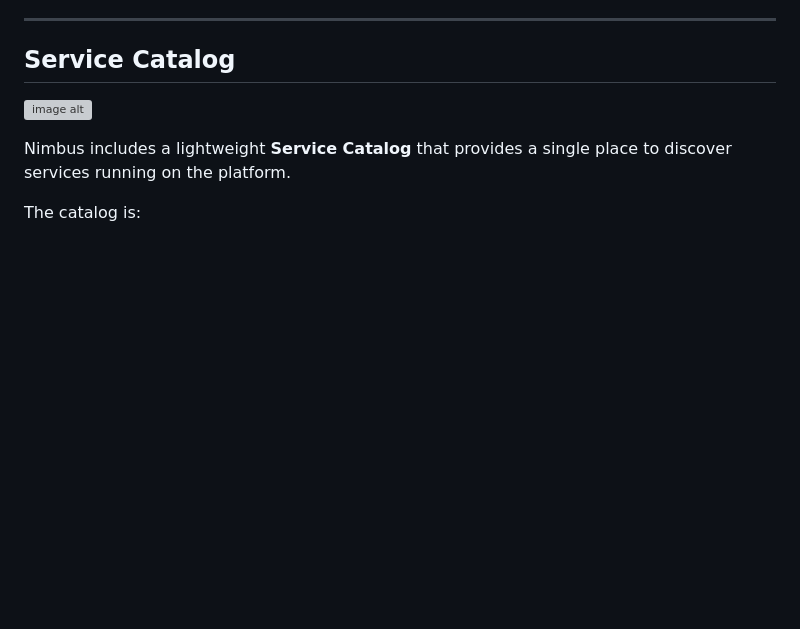
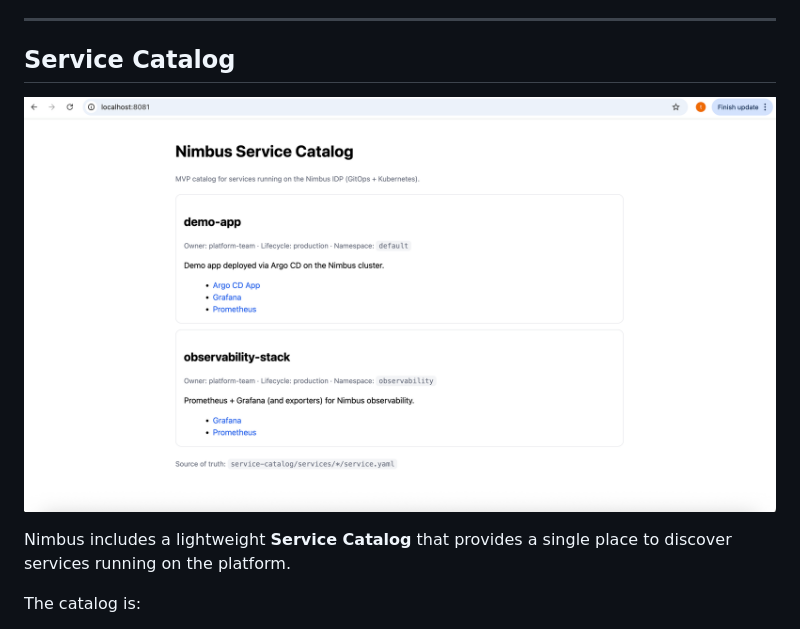
Before and after one commit to TempleInCloud/nimbus-idp, a Markdown page: README.md, the part around the change. GitHub-like rendering; blank space fills up the shorter version; grey boxes are pictures that could not be loaded.

Commit message:
Fix image link in Service Catalog section

```diff
--- a/README.md
+++ b/README.md
@@ -107,7 +107,7 @@ monitoring cluster health.
 ---
 ## Service Catalog
 
-![image alt](https://github.com/TempleInCloud/nimbus-idp/tree/910add2cdc0119961d95243f58096918aec14144/docs/images)
+![image alt](https://github.com/TempleInCloud/nimbus-idp/blob/0df0fc136462ae28ff16586100f203276fbb5ab7/docs/images/service-catalog.png)
 
 Nimbus includes a lightweight **Service Catalog** that provides a single place to discover services running on the platform.
 
```
